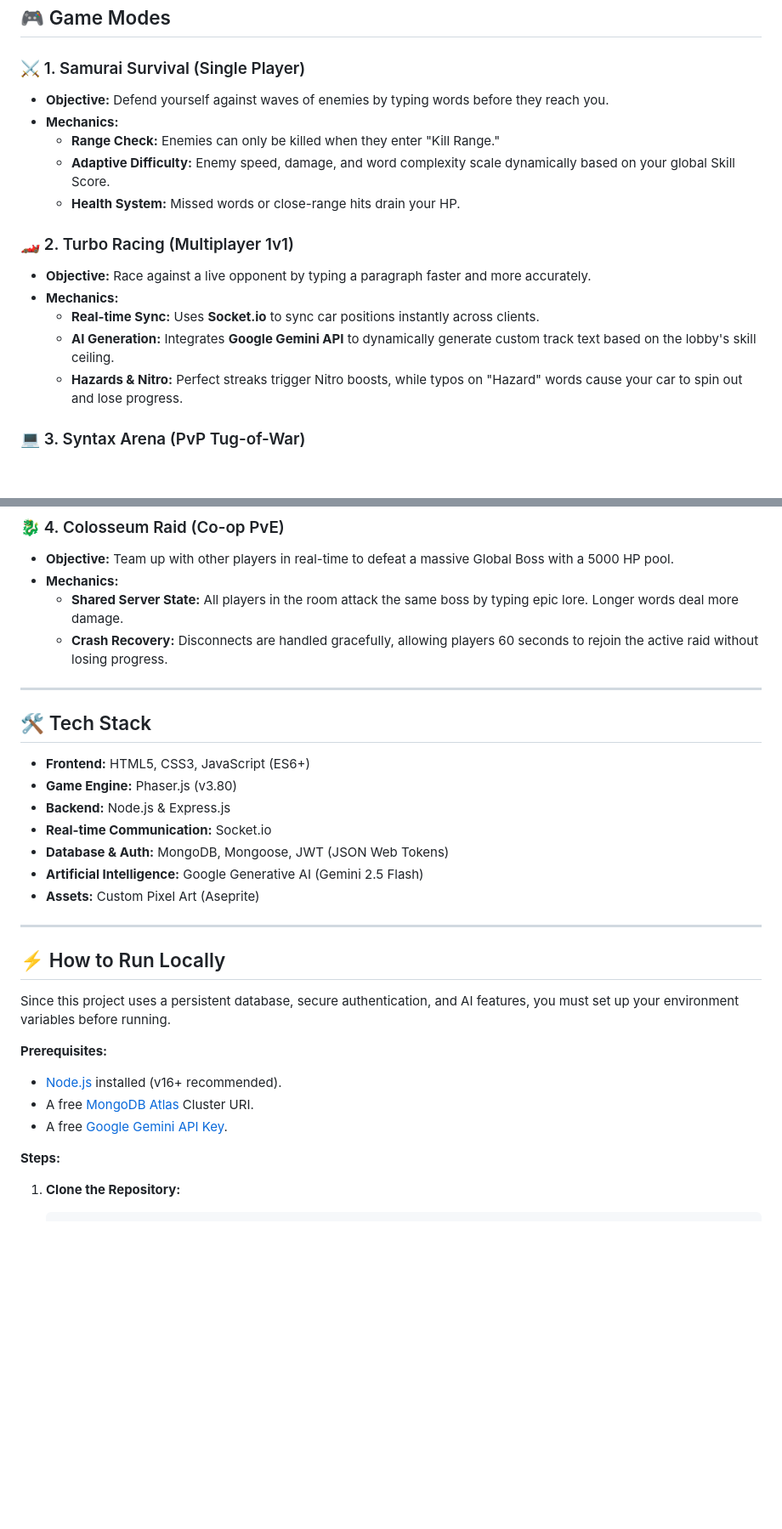
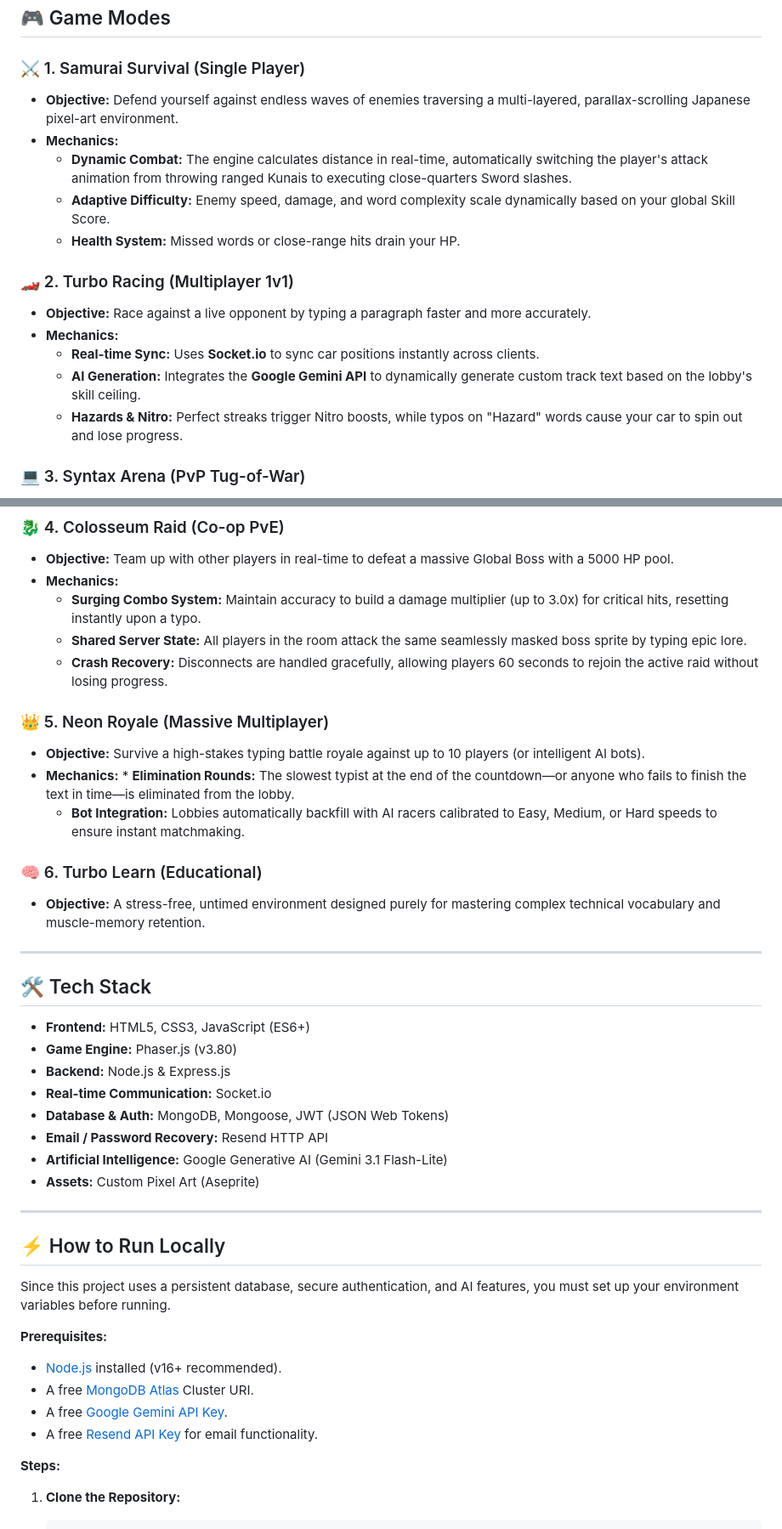
Before and after one commit to Heizenburger/TurboType, a Markdown page: README.md, 2 parts joined by grey strips. Shown at 85% size. Drawn GitHub-style; blank space fills up the shorter version.

Commit message:
Revise game modes and update tech stack details
Updated game mode descriptions and mechanics for clarity. Adjusted AI integration details and added email recovery information.

```diff
--- a/README.md
+++ b/README.md
@@ -18,9 +18,9 @@ By leveraging **"Flow State" psychology**, the system adapts to the user's typin
 ## 🎮 Game Modes
 
 ### ⚔️ 1. Samurai Survival (Single Player)
-* **Objective:** Defend yourself against waves of enemies by typing words before they reach you.
+* **Objective:** Defend yourself against endless waves of enemies traversing a multi-layered, parallax-scrolling Japanese pixel-art environment.
 * **Mechanics:**
-    * **Range Check:** Enemies can only be killed when they enter "Kill Range."
+    * **Dynamic Combat:** The engine calculates distance in real-time, automatically switching the player's attack animation from throwing ranged Kunais to executing close-quarters Sword slashes.
     * **Adaptive Difficulty:** Enemy speed, damage, and word complexity scale dynamically based on your global Skill Score.
     * **Health System:** Missed words or close-range hits drain your HP.
 
@@ -28,7 +28,7 @@ By leveraging **"Flow State" psychology**, the system adapts to the user's typin
 * **Objective:** Race against a live opponent by typing a paragraph faster and more accurately.
 * **Mechanics:**
     * **Real-time Sync:** Uses **Socket.io** to sync car positions instantly across clients.
-    * **AI Generation:** Integrates **Google Gemini API** to dynamically generate custom track text based on the lobby's skill ceiling.
+    * **AI Generation:** Integrates the **Google Gemini API** to dynamically generate custom track text based on the lobby's skill ceiling.
     * **Hazards & Nitro:** Perfect streaks trigger Nitro boosts, while typos on "Hazard" words cause your car to spin out and lose progress.
 
 ### 💻 3. Syntax Arena (PvP Tug-of-War)
@@ -40,8 +40,17 @@ By leveraging **"Flow State" psychology**, the system adapts to the user's typin
 ### 🐉 4. Colosseum Raid (Co-op PvE)
 * **Objective:** Team up with other players in real-time to defeat a massive Global Boss with a 5000 HP pool.
 * **Mechanics:**
-    * **Shared Server State:** All players in the room attack the same boss by typing epic lore. Longer words deal more damage.
+    * **Surging Combo System:** Maintain accuracy to build a damage multiplier (up to 3.0x) for critical hits, resetting instantly upon a typo.
+    * **Shared Server State:** All players in the room attack the same seamlessly masked boss sprite by typing epic lore.
     * **Crash Recovery:** Disconnects are handled gracefully, allowing players 60 seconds to rejoin the active raid without losing progress.
+
+### 👑 5. Neon Royale (Massive Multiplayer)
+* **Objective:** Survive a high-stakes typing battle royale against up to 10 players (or intelligent AI bots).
+* **Mechanics:** * **Elimination Rounds:** The slowest typist at the end of the countdown—or anyone who fails to finish the text in time—is eliminated from the lobby.
+    * **Bot Integration:** Lobbies automatically backfill with AI racers calibrated to Easy, Medium, or Hard speeds to ensure instant matchmaking.
+
+### 🧠 6. Turbo Learn (Educational)
+* **Objective:** A stress-free, untimed environment designed purely for mastering complex technical vocabulary and muscle-memory retention.
 
 ---
 
@@ -51,7 +60,8 @@ By leveraging **"Flow State" psychology**, the system adapts to the user's typin
 * **Backend:** Node.js & Express.js
 * **Real-time Communication:** Socket.io
 * **Database & Auth:** MongoDB, Mongoose, JWT (JSON Web Tokens)
-* **Artificial Intelligence:** Google Generative AI (Gemini 2.5 Flash)
+* **Email / Password Recovery:** Resend HTTP API
+* **Artificial Intelligence:** Google Generative AI (Gemini 3.1 Flash-Lite)
 * **Assets:** Custom Pixel Art (Aseprite)
 
 ---
@@ -63,6 +73,7 @@ Since this project uses a persistent database, secure authentication, and AI fea
 * [Node.js](https://nodejs.org/) installed (v16+ recommended).
 * A free [MongoDB Atlas](https://www.mongodb.com/atlas) Cluster URI.
 * A free [Google Gemini API Key](https://aistudio.google.com/).
+* A free [Resend API Key](https://resend.com/) for email functionality.
 
 **Steps:**
 1.  **Clone the Repository:**
```
Also changed, not shown: other parts of README.md (+2 -0 lines).
